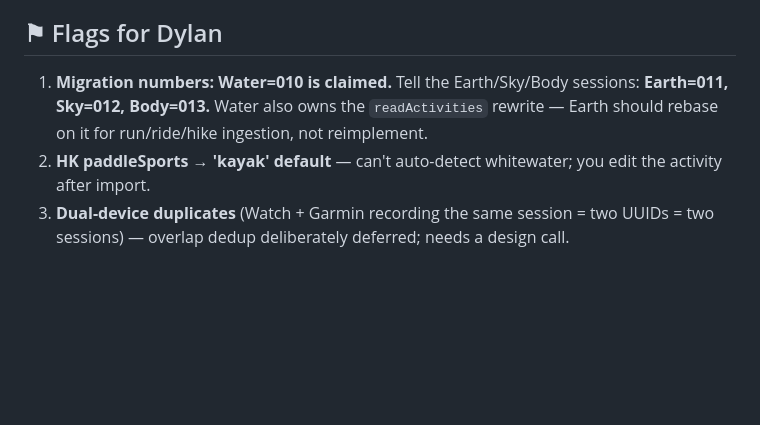
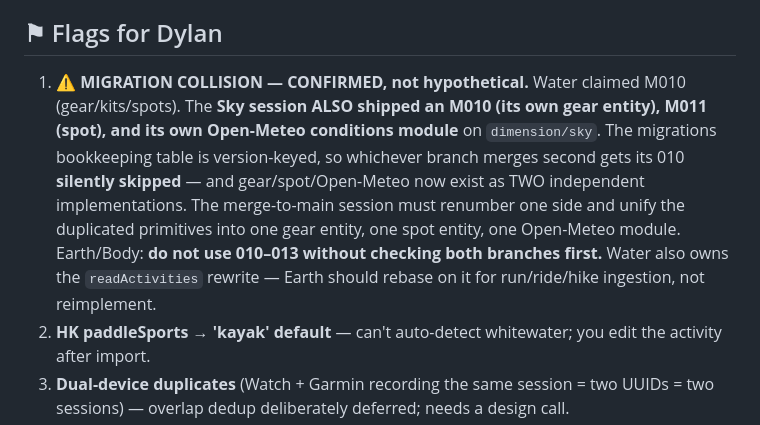
Before and after one commit to dolkon2/health-coach, a Markdown page: dev-log/water-build.md, the part around the change. Rendered like a GitHub page; blank space fills up the shorter version.

Commit message:
docs(dev-log): confirmed M010 collision with Sky branch — merge must renumber + unify
Co-Authored-By: Claude Fable 5 <noreply@anthropic.com>

```diff
--- a/dev-log/water-build.md
+++ b/dev-log/water-build.md
@@ -37,7 +37,7 @@ Also fixed from my triage of the interrupted findings: workout read failure no l
 
 ## ⚑ Flags for Dylan
 
-1. **Migration numbers: Water=010 is claimed.** Tell the Earth/Sky/Body sessions: **Earth=011, Sky=012, Body=013.** Water also owns the `readActivities` rewrite — Earth should rebase on it for run/ride/hike ingestion, not reimplement.
+1. **⚠️ MIGRATION COLLISION — CONFIRMED, not hypothetical.** Water claimed M010 (gear/kits/spots). The **Sky session ALSO shipped an M010 (its own gear entity), M011 (spot), and its own Open-Meteo conditions module** on `dimension/sky`. The migrations bookkeeping table is version-keyed, so whichever branch merges second gets its 010 **silently skipped** — and gear/spot/Open-Meteo now exist as TWO independent implementations. The merge-to-main session must renumber one side and unify the duplicated primitives into one gear entity, one spot entity, one Open-Meteo module. Earth/Body: **do not use 010–013 without checking both branches first.** Water also owns the `readActivities` rewrite — Earth should rebase on it for run/ride/hike ingestion, not reimplement.
 2. **HK paddleSports → 'kayak' default** — can't auto-detect whitewater; you edit the activity after import.
 3. **Dual-device duplicates** (Watch + Garmin recording the same session = two UUIDs = two sessions) — overlap dedup deliberately deferred; needs a design call.
 4. **Deleting an ingested workout un-deletes on the next poll** (UUID no longer in DB → re-import). Needs a tombstone design call.
```
